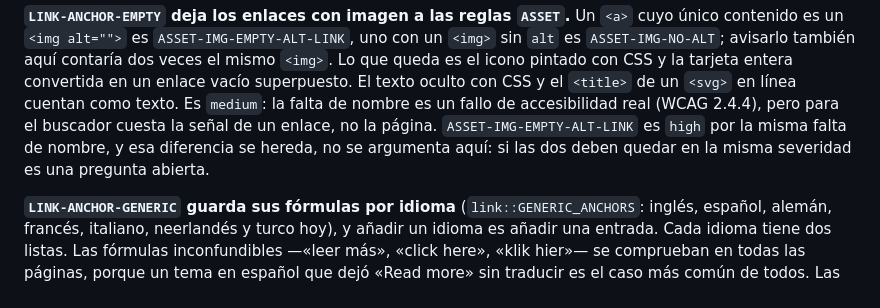
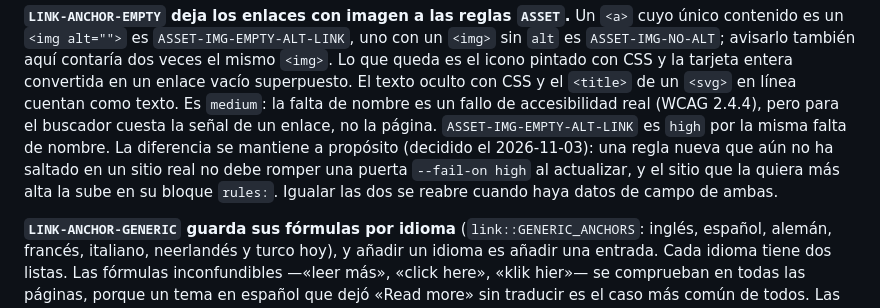
Before and after one commit to dcarrero/crawlforge, a Markdown page: docs/es/04-CATALOGO-REGLAS.md, the part around the change. GitHub-like rendering.

Commit message:
docs(rules): settle LINK-ANCHOR-EMPTY at medium and say why

```diff
--- a/docs/es/04-CATALOGO-REGLAS.md
+++ b/docs/es/04-CATALOGO-REGLAS.md
@@ -258,9 +258,10 @@ contenido es un `<img alt="">` es `ASSET-IMG-EMPTY-ALT-LINK`, uno con un `<img>`
 icono pintado con CSS y la tarjeta entera convertida en un enlace vacío superpuesto. El texto
 oculto con CSS y el `<title>` de un `<svg>` en línea cuentan como texto. Es `medium`: la falta de
 nombre es un fallo de accesibilidad real (WCAG 2.4.4), pero para el buscador cuesta la señal de un
-enlace, no la página. `ASSET-IMG-EMPTY-ALT-LINK` es `high` por la misma falta de nombre, y esa
-diferencia se hereda, no se argumenta aquí: si las dos deben quedar en la misma severidad es una
-pregunta abierta.
+enlace, no la página. `ASSET-IMG-EMPTY-ALT-LINK` es `high` por la misma falta de nombre. La diferencia se mantiene a
+propósito (decidido el 2026-11-03): una regla nueva que aún no ha saltado en un sitio real no debe
+romper una puerta `--fail-on high` al actualizar, y el sitio que la quiera más alta la sube en su
+bloque `rules:`. Igualar las dos se reabre cuando haya datos de campo de ambas.
 
 **`LINK-ANCHOR-GENERIC` guarda sus fórmulas por idioma** (`link::GENERIC_ANCHORS`: inglés,
 español, alemán, francés, italiano, neerlandés y turco hoy), y añadir un idioma es añadir una
```
Also changed, not shown: docs/04-CATALOGO-REGLAS.md (+4 -2 lines).
